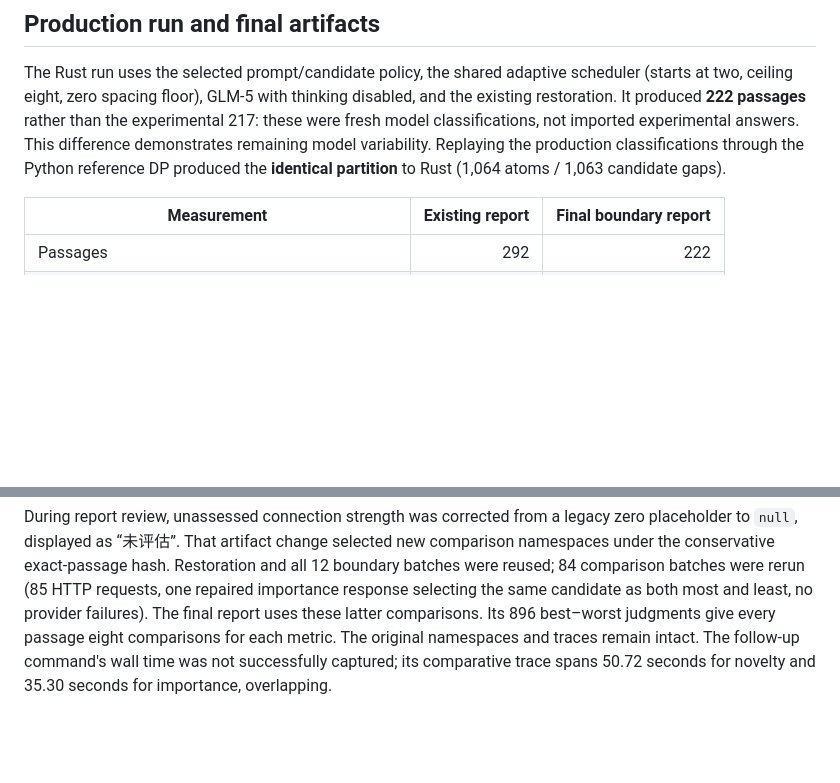
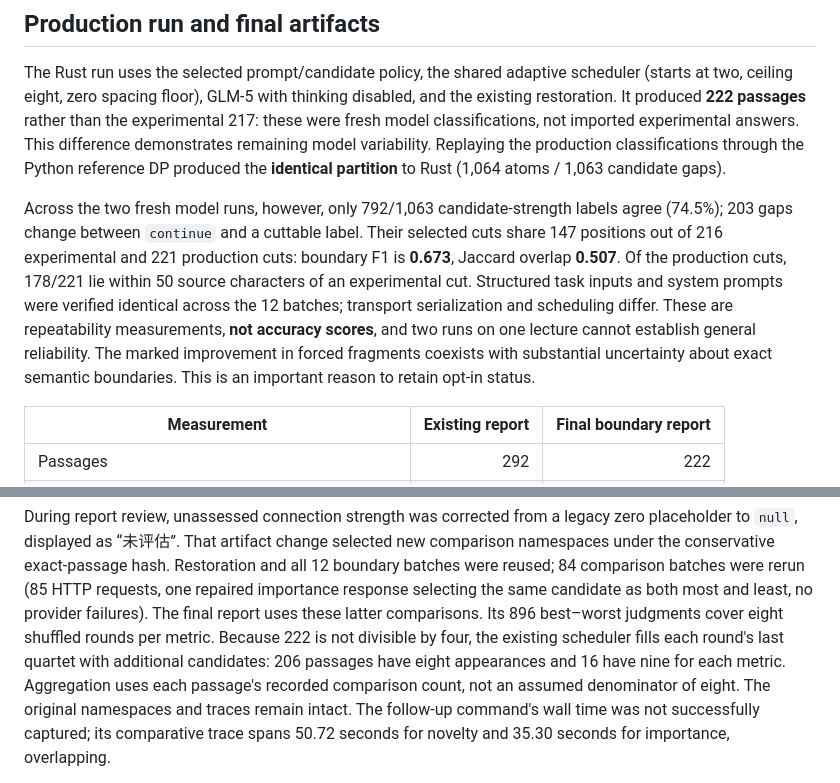
Before and after one commit to Charliewzy/BeyondSlides, a Markdown page: docs/evaluation/passage-boundary-quality.md, 2 parts joined by grey strips. Drawn GitHub-style; blank space fills up the shorter version.

Commit message:
docs: quantify boundary repeatability and actual comparison coverage

```diff
--- a/docs/evaluation/passage-boundary-quality.md
+++ b/docs/evaluation/passage-boundary-quality.md
@@ -106,6 +106,18 @@ experimental answers. This difference demonstrates remaining model variability.
 Replaying the production classifications through the Python reference DP
 produced the **identical partition** to Rust (1,064 atoms / 1,063 candidate gaps).
 
+Across the two fresh model runs, however, only 792/1,063 candidate-strength
+labels agree (74.5%); 203 gaps change between `continue` and a cuttable label.
+Their selected cuts share 147 positions out of 216 experimental and 221
+production cuts: boundary F1 is **0.673**, Jaccard overlap **0.507**. Of the
+production cuts, 178/221 lie within 50 source characters of an experimental
+cut. Structured task inputs and system prompts were verified identical across
+the 12 batches; transport serialization and scheduling differ. These are
+repeatability measurements, **not accuracy scores**, and two runs on one
+lecture cannot establish general reliability. The marked improvement in
+forced fragments coexists with substantial uncertainty about exact semantic
+boundaries. This is an important reason to retain opt-in status.
+
 | Measurement | Existing report | Final boundary report |
 | --- | ---: | ---: |
 | Passages | 292 | 222 |
@@ -146,8 +158,12 @@ selected new comparison namespaces under the conservative exact-passage hash.
 Restoration and all 12 boundary batches were reused; 84 comparison batches were
 rerun (85 HTTP requests, one repaired importance response selecting the same
 candidate as both most and least, no provider failures). The final report uses
-these latter comparisons. Its 896 best–worst judgments give every passage eight
-comparisons for each metric. The original namespaces and traces remain intact.
+these latter comparisons. Its 896 best–worst judgments cover eight shuffled
+rounds per metric. Because 222 is not divisible by four, the existing scheduler
+fills each round's last quartet with additional candidates: 206 passages have
+eight appearances and 16 have nine for each metric. Aggregation uses each
+passage's recorded comparison count, not an assumed denominator of eight.
+The original namespaces and traces remain intact.
 The follow-up command's wall time was not successfully captured; its comparative
 trace spans 50.72 seconds for novelty and 35.30 seconds for importance, overlapping.
 
```
